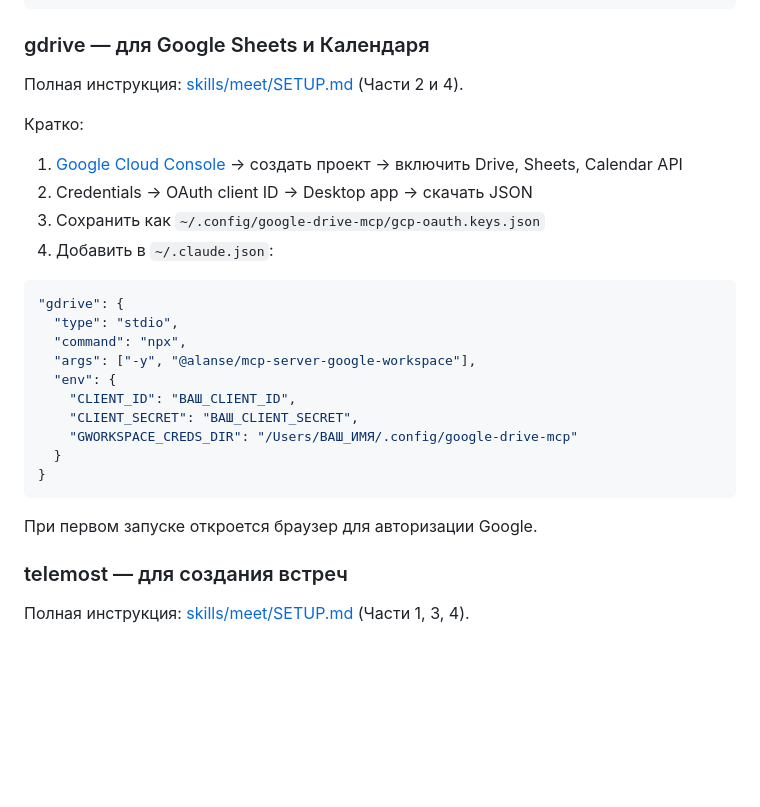
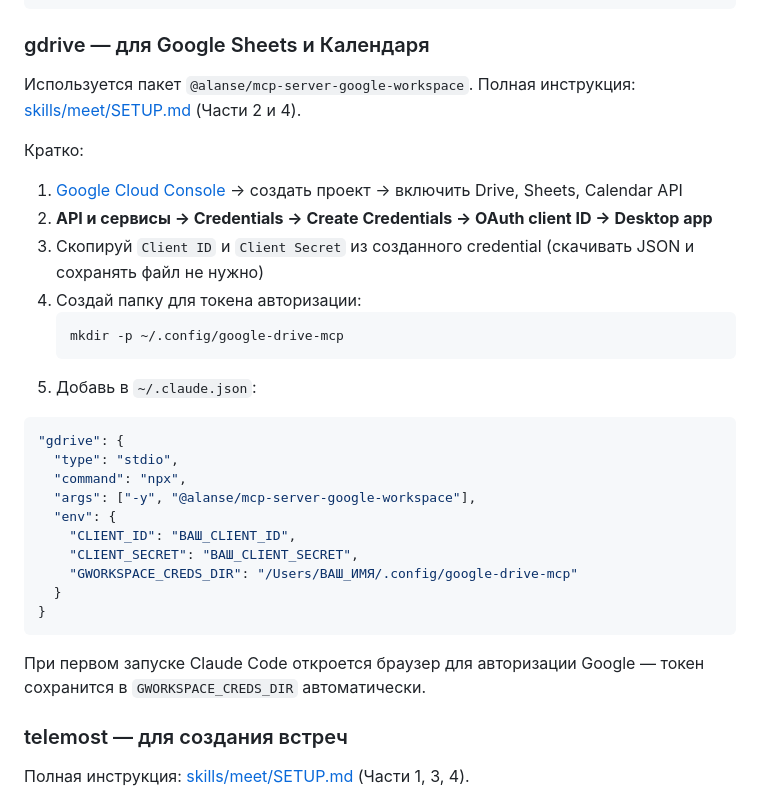
Before and after one commit to engwatch/insapp-skills, a Markdown page: README.md, the part around the change. GitHub-like rendering; blank space fills up the shorter version.

Commit message:
fix: gdrive setup — remove outdated json file step, CLIENT_ID/SECRET taken directly from Google Cloud Console
Co-Authored-By: Claude Sonnet 4.6 <noreply@anthropic.com>

````diff
--- a/README.md
+++ b/README.md
@@ -138,13 +138,17 @@ cp -r /tmp/insapp-skills/skills/report-mfo ~/.claude/skills/
 
 ### gdrive — для Google Sheets и Календаря
 
-Полная инструкция: [skills/meet/SETUP.md](skills/meet/SETUP.md) (Части 2 и 4).
+Используется пакет `@alanse/mcp-server-google-workspace`. Полная инструкция: [skills/meet/SETUP.md](skills/meet/SETUP.md) (Части 2 и 4).
 
 Кратко:
 1. [Google Cloud Console](https://console.cloud.google.com) → создать проект → включить Drive, Sheets, Calendar API
-2. Credentials → OAuth client ID → Desktop app → скачать JSON
-3. Сохранить как `~/.config/google-drive-mcp/gcp-oauth.keys.json`
-4. Добавить в `~/.claude.json`:
+2. **API и сервисы → Credentials → Create Credentials → OAuth client ID → Desktop app**
+3. Скопируй `Client ID` и `Client Secret` из созданного credential (скачивать JSON и сохранять файл не нужно)
+4. Создай папку для токена авторизации:
+   ```bash
+   mkdir -p ~/.config/google-drive-mcp
+   ```
+5. Добавь в `~/.claude.json`:
 
 ```json
 "gdrive": {
@@ -159,7 +163,7 @@ cp -r /tmp/insapp-skills/skills/report-mfo ~/.claude/skills/
 }
 ```
 
-При первом запуске откроется браузер для авторизации Google.
+При первом запуске Claude Code откроется браузер для авторизации Google — токен сохранится в `GWORKSPACE_CREDS_DIR` автоматически.
 
 ### telemost — для создания встреч
 
````
